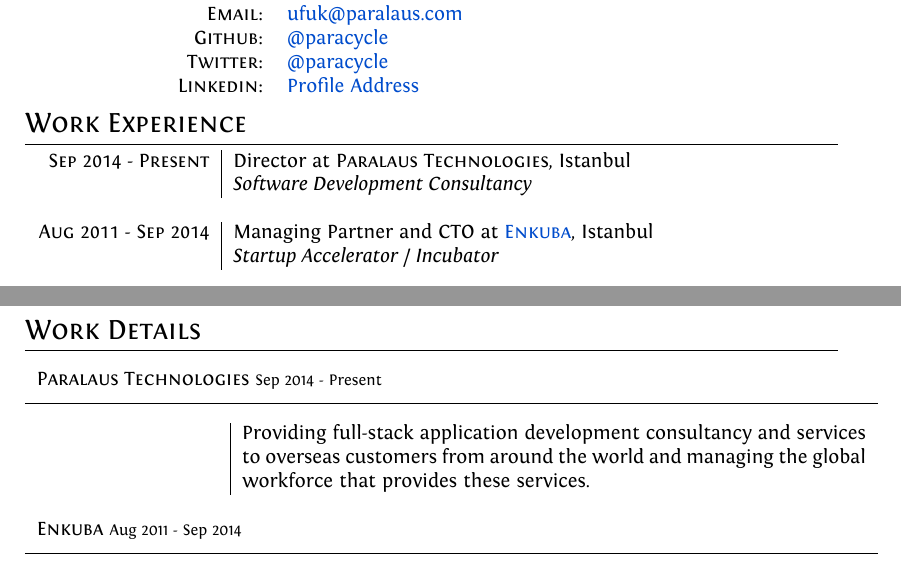
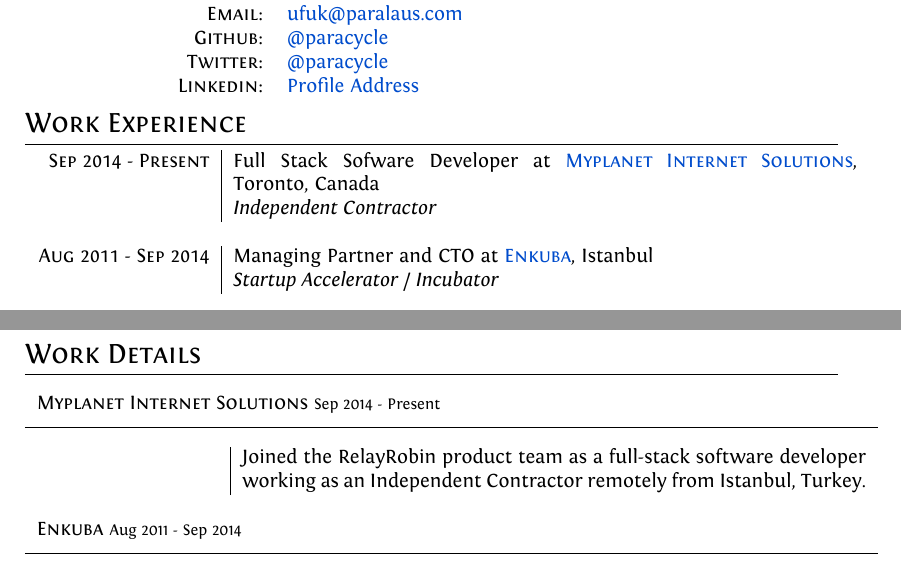
Before and after one commit to paracycle/Resume, a LaTeX CV (Ufuk-Kayserilioglu-Resume.tex): two parts of pages 1 and 2 of 6, joined at a grey line, cut so that both start at the same text. Compiled offline with XeLaTeX.

Commit message:
Change Paralaus to Myplanet

```diff
--- a/Ufuk-Kayserilioglu-Resume.tex
+++ b/Ufuk-Kayserilioglu-Resume.tex
@@ -73,8 +73,8 @@
 %Section: Work Experience at the top
 \section{Work Experience}
 \begin{tabular}{r|p{11cm}}
-  \textsc{Sep 2014 - Present}   & Director at \textsc{Paralaus Technologies}, Istanbul \\
-                                & \emph{Software Development Consultancy} \\
+  \textsc{Sep 2014 - Present}   & Full Stack Sofware Developer at \href{https://www.myplanet.com}{\textsc{Myplanet Internet Solutions}}, Toronto, Canada \\
+                                & \emph{Independent Contractor} \\
 
   \multicolumn{2}{c}{} \\
 
@@ -129,9 +129,10 @@
 %Section: Work Details
 \section{Work Details}
 \begin{longtable}{r|p{11cm}}
-  \exptitle{Paralaus Technologies}{Sep 2014 - Present}
+  \exptitle{Myplanet Internet Solutions}{Sep 2014 - Present}
 
-                                & Providing full-stack application development consultancy and services to overseas customers from around the world and managing the global workforce that provides these services. \\
+                                & Joined the RelayRobin product team as a full-stack software developer working as an Independent Contractor remotely from Istanbul, Turkey. \\
+
   \multicolumn{2}{c}{} \\
 
   \exptitle{Enkuba}{Aug 2011 - Sep 2014}
```
